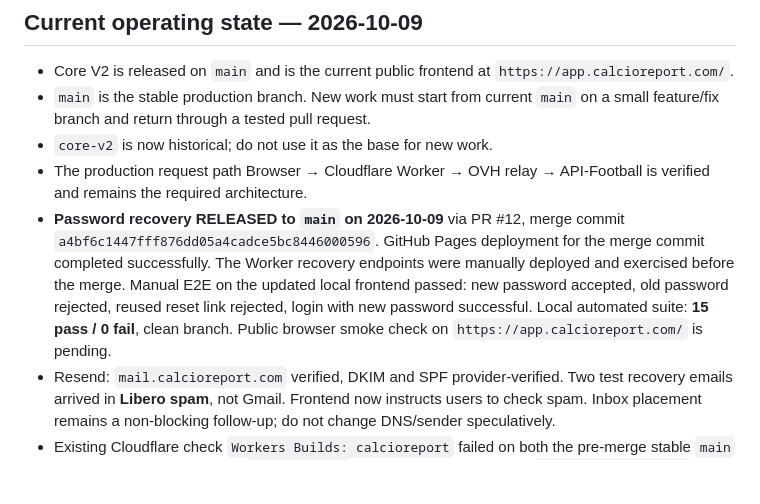
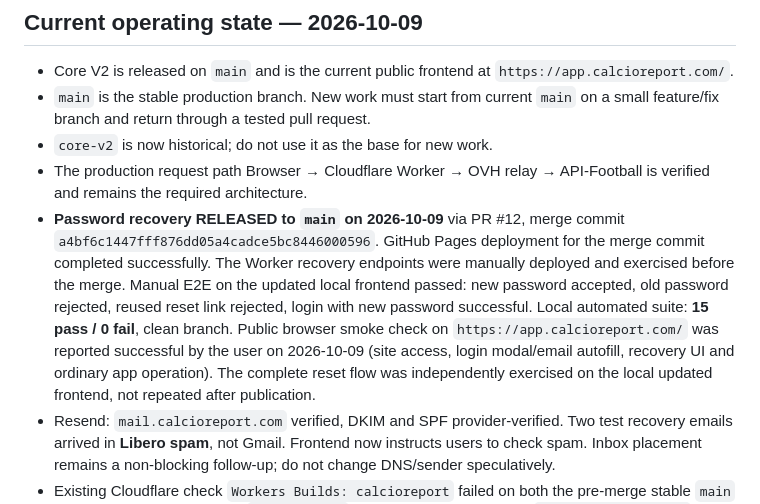
Before and after one commit to CiccioGamer00/calcio_report, a Markdown page: PROJECT_STATUS.md, the part around the change. GitHub-like rendering; blank space fills up the shorter version.

Commit message:
docs: confirm public smoke test of released password recovery

```diff
--- a/PROJECT_STATUS.md
+++ b/PROJECT_STATUS.md
@@ -10,7 +10,7 @@ This file is the operational source of truth for Calcio Report. Keep it updated
 - `main` is the stable production branch. New work must start from current `main` on a small feature/fix branch and return through a tested pull request.
 - `core-v2` is now historical; do not use it as the base for new work.
 - The production request path Browser → Cloudflare Worker → OVH relay → API-Football is verified and remains the required architecture.
-- **Password recovery RELEASED to `main` on 2026-10-09** via PR #12, merge commit `a4bf6c1447fff876dd05a4cadce5bc8446000596`. GitHub Pages deployment for the merge commit completed successfully. The Worker recovery endpoints were manually deployed and exercised before the merge. Manual E2E on the updated local frontend passed: new password accepted, old password rejected, reused reset link rejected, login with new password successful. Local automated suite: **15 pass / 0 fail**, clean branch. Public browser smoke check on `https://app.calcioreport.com/` is pending.
+- **Password recovery RELEASED to `main` on 2026-10-09** via PR #12, merge commit `a4bf6c1447fff876dd05a4cadce5bc8446000596`. GitHub Pages deployment for the merge commit completed successfully. The Worker recovery endpoints were manually deployed and exercised before the merge. Manual E2E on the updated local frontend passed: new password accepted, old password rejected, reused reset link rejected, login with new password successful. Local automated suite: **15 pass / 0 fail**, clean branch. Public browser smoke check on `https://app.calcioreport.com/` was reported successful by the user on 2026-10-09 (site access, login modal/email autofill, recovery UI and ordinary app operation). The complete reset flow was independently exercised on the local updated frontend, not repeated after publication.
 - Resend: `mail.calcioreport.com` verified, DKIM and SPF provider-verified. Two test recovery emails arrived in **Libero spam**, not Gmail. Frontend now instructs users to check spam. Inbox placement remains a non-blocking follow-up; do not change DNS/sender speculatively.
 - Existing Cloudflare check `Workers Builds: calcioreport` failed on both the pre-merge stable `main` and the PR head. It refers to `calcioreport`, not the production Worker `calcio-report-proxy`; GitHub Pages deployment succeeded separately. Review obsolete Cloudflare build integration later.
 - Workflow: when the user runs local steps, provide **all related terminal commands in one coherent batch**, not one per conversational turn. Request a single combined report.
```
